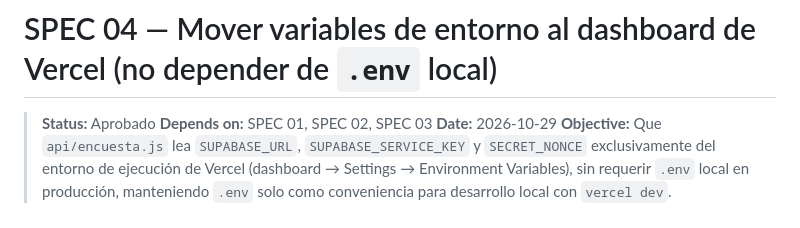
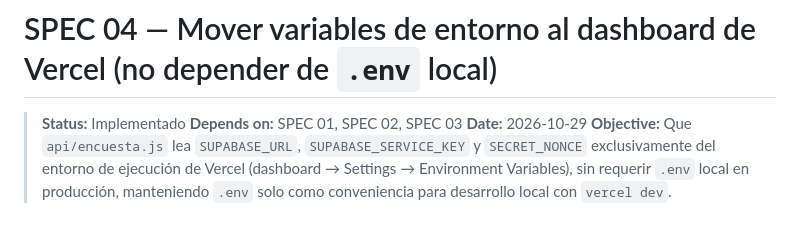
Before and after one commit to edgarcodev/encuesta-agente-ia, a Markdown page: specs/04-mover-entorno-a-vercel.md, the part around the change. Rendered like a GitHub page.

Commit message:
05 Actualiza el estado de la SPEC 04 a "Implementado" tras la verificación de las variables de entorno en el dashboard de Vercel.

```diff
--- a/specs/04-mover-entorno-a-vercel.md
+++ b/specs/04-mover-entorno-a-vercel.md
@@ -1,6 +1,6 @@
 # SPEC 04 — Mover variables de entorno al dashboard de Vercel (no depender de `.env` local)
 
-> **Status:** Aprobado
+> **Status:** Implementado
 > **Depends on:** SPEC 01, SPEC 02, SPEC 03
 > **Date:** 2026-10-29
 > **Objective:** Que `api/encuesta.js` lea `SUPABASE_URL`, `SUPABASE_SERVICE_KEY` y `SECRET_NONCE` exclusivamente del entorno de ejecución de Vercel (dashboard → Settings → Environment Variables), sin requerir `.env` local en producción, manteniendo `.env` solo como conveniencia para desarrollo local con `vercel dev`.
```
